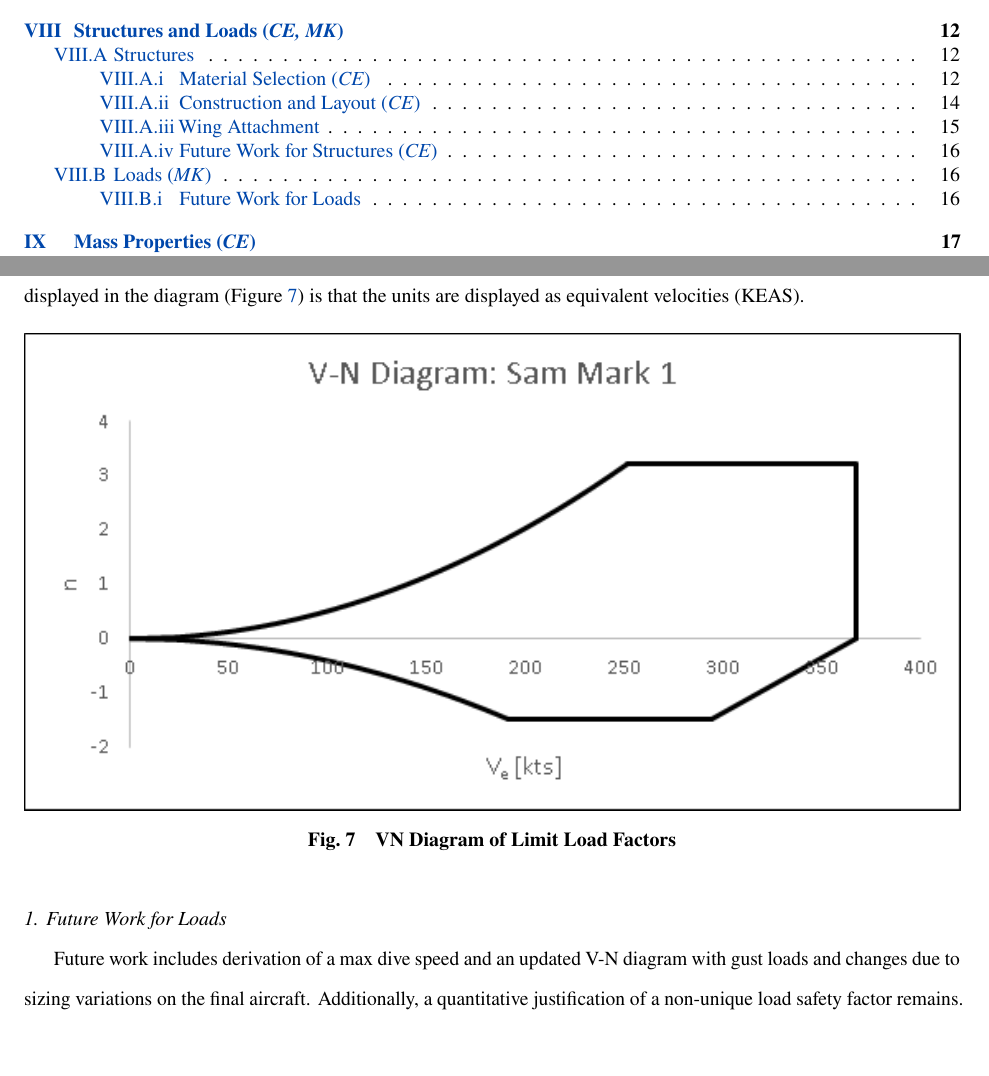
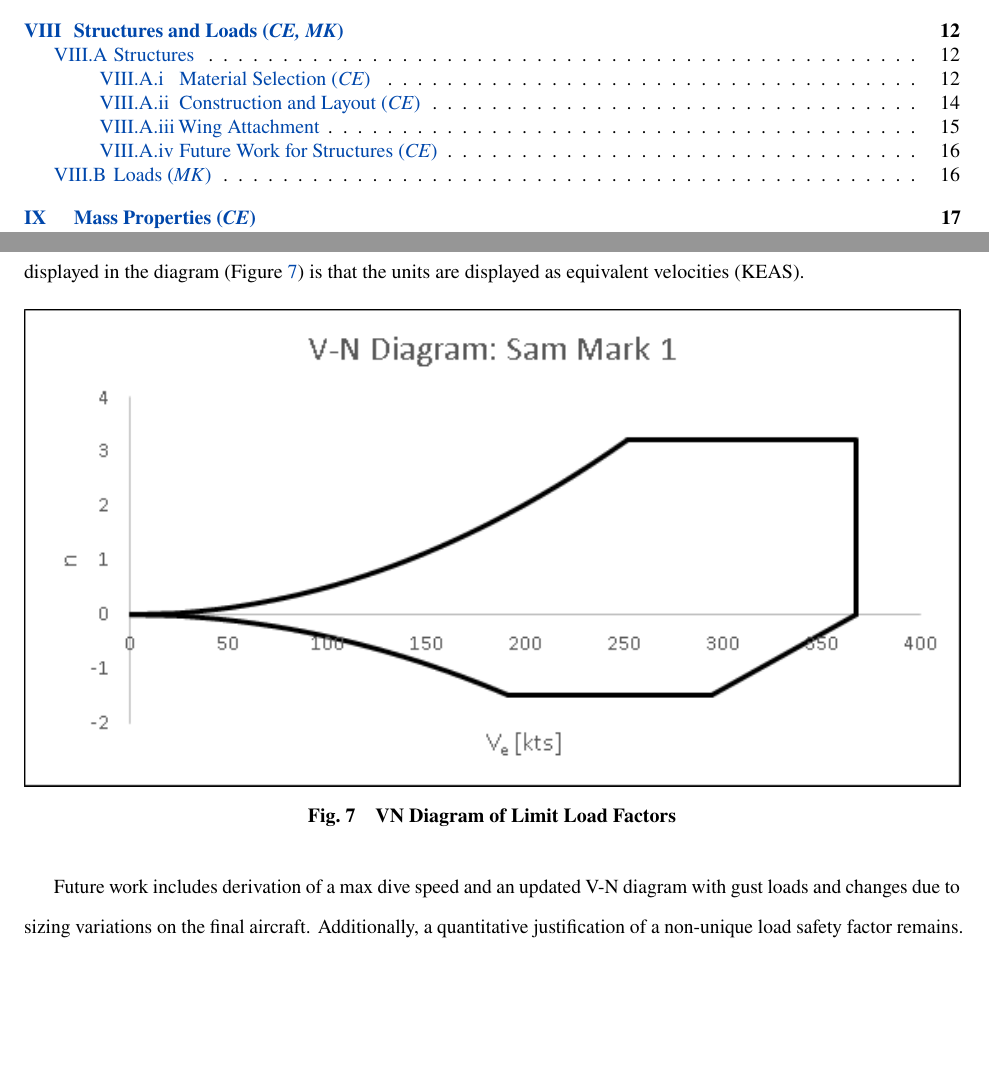
Before and after one commit to Farmall450/AE-443-DRR, a LaTeX paper (main.tex, which reads Sections/StructuresAndLoads.tex): two parts of pages 3 and 23 of 27 before the commit and two parts of pages 3 and 22 of 26 after it, joined at a grey line, cut so that both start at the same text. Compiled offline with pdfLaTeX.

Commit message:
DRR FINAL

```diff
--- a/Sections/StructuresAndLoads.tex
+++ b/Sections/StructuresAndLoads.tex
@@ -95,7 +95,6 @@ One important aspect in the structural analysis of the aircraft is determining t
     \label{figVN}
 \end{figure}
 
-\subsubsection{Future Work for Loads}
 Future work includes derivation of a max dive speed and an updated V-N diagram with gust loads and changes due to sizing variations on the final aircraft. Additionally, a quantitative justification of a non-unique load safety factor remains.
 
 % \textcolor{red}{
```
